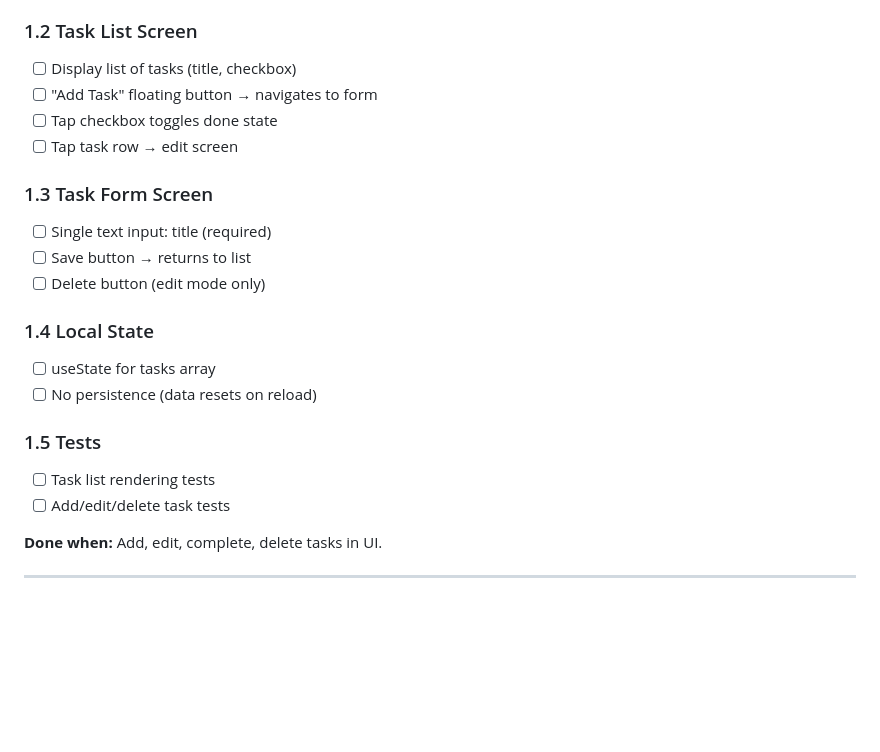
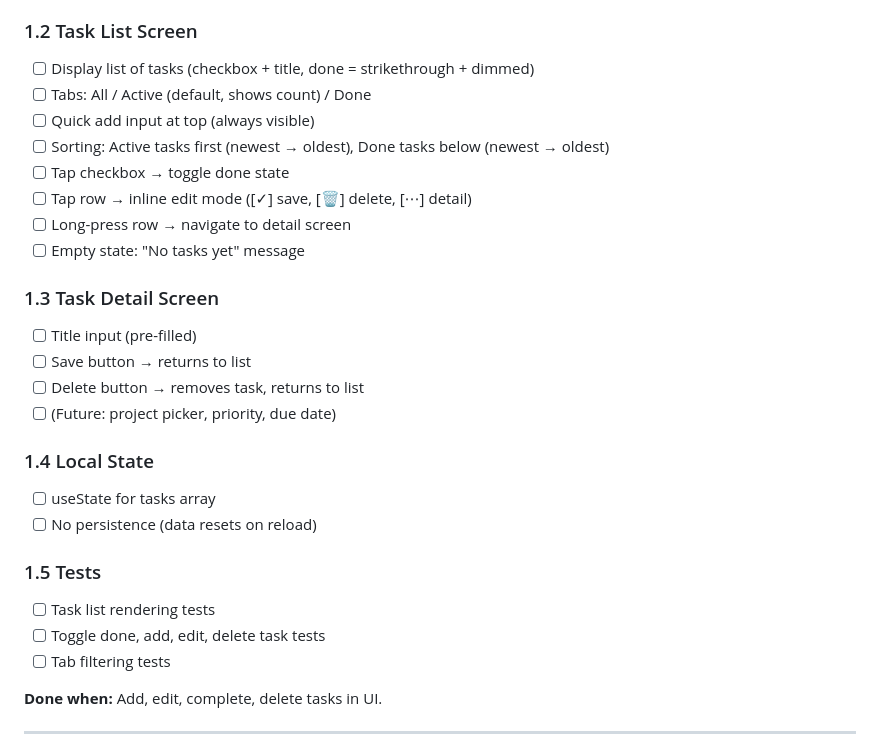
Before and after one commit to siraj-samsudeen/taskflow, a Markdown page: todo-app-spec.md, the part around the change. Drawn GitHub-style; blank space fills up the shorter version.

Commit message:
Update Phase 1 spec with finalized UI design
- Quick add input at top (replaces FAB)
- Tabs: All / Active (default) / Done
- Inline edit mode with save/delete/more buttons
- Long-press for detail screen
- Sorting: active first, newest at top
- Done tasks: strikethrough + dimmed

```diff
--- a/todo-app-spec.md
+++ b/todo-app-spec.md
@@ -17,15 +17,20 @@ A cross-platform todo/project management app for a 2-person dev team to manage t
 - [x] Install Expo Router
 
 ### 1.2 Task List Screen
-- [ ] Display list of tasks (title, checkbox)
-- [ ] "Add Task" floating button → navigates to form
-- [ ] Tap checkbox toggles done state
-- [ ] Tap task row → edit screen
+- [ ] Display list of tasks (checkbox + title, done = strikethrough + dimmed)
+- [ ] Tabs: All / Active (default, shows count) / Done
+- [ ] Quick add input at top (always visible)
+- [ ] Sorting: Active tasks first (newest → oldest), Done tasks below (newest → oldest)
+- [ ] Tap checkbox → toggle done state
+- [ ] Tap row → inline edit mode ([✓] save, [🗑] delete, [⋯] detail)
+- [ ] Long-press row → navigate to detail screen
+- [ ] Empty state: "No tasks yet" message
 
-### 1.3 Task Form Screen
-- [ ] Single text input: title (required)
+### 1.3 Task Detail Screen
+- [ ] Title input (pre-filled)
 - [ ] Save button → returns to list
-- [ ] Delete button (edit mode only)
+- [ ] Delete button → removes task, returns to list
+- [ ] (Future: project picker, priority, due date)
 
 ### 1.4 Local State
 - [ ] useState for tasks array
@@ -33,7 +38,8 @@ A cross-platform todo/project management app for a 2-person dev team to manage t
 
 ### 1.5 Tests
 - [ ] Task list rendering tests
-- [ ] Add/edit/delete task tests
+- [ ] Toggle done, add, edit, delete task tests
+- [ ] Tab filtering tests
 
 **Done when:** Add, edit, complete, delete tasks in UI.
 
```
